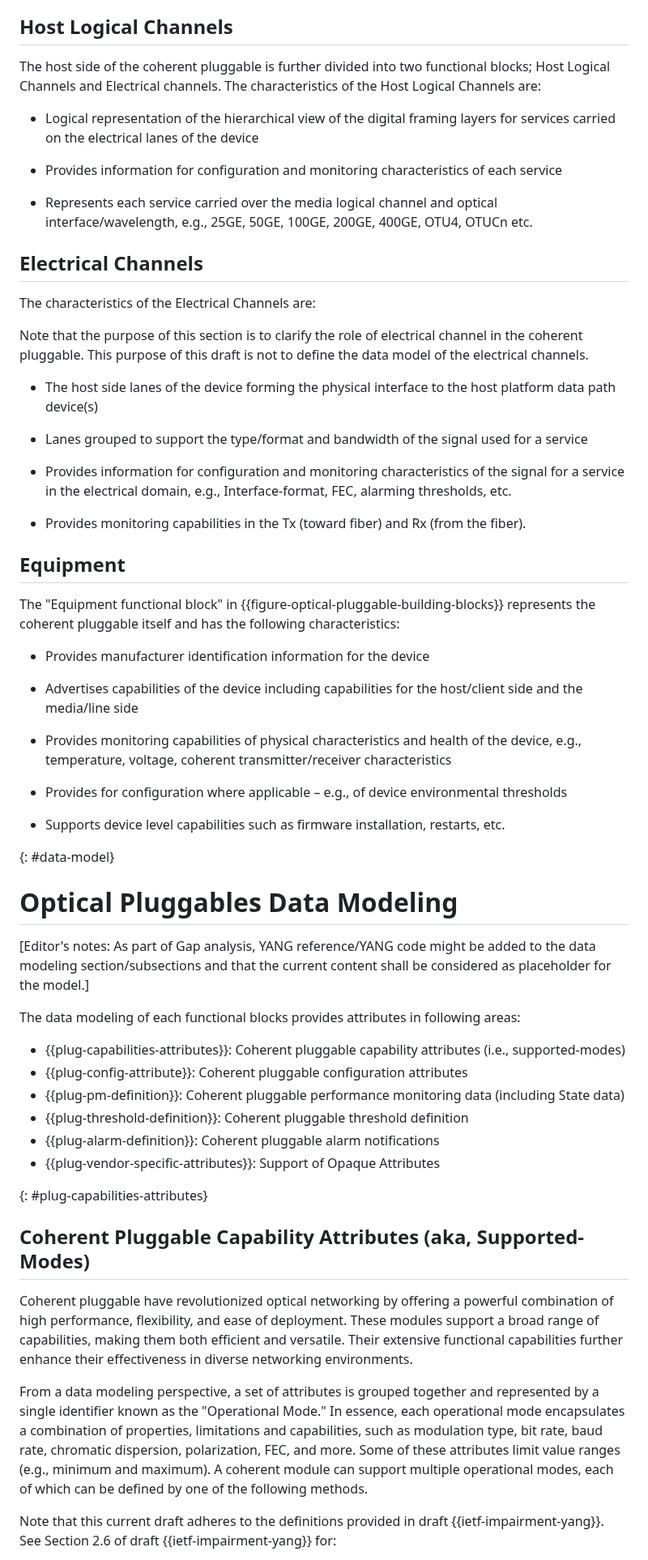
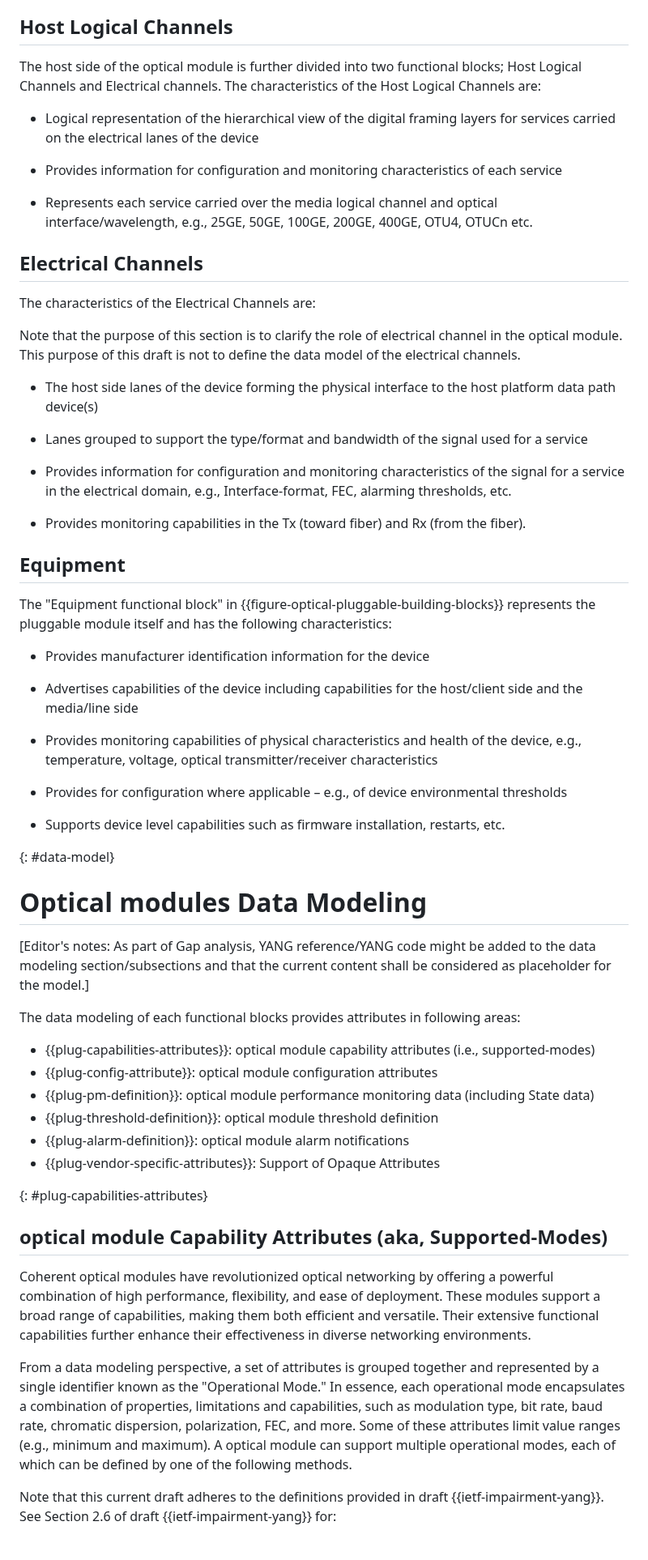
Before and after one commit to italobusi/actn-wdm-pluggable-modelling, a Markdown page: draft-rokui-ccamp-actn-wdm-pluggable-modelling.md, the part around one of its changes. Shown at 81% size. Drawn GitHub-style.

```diff
--- a/draft-rokui-ccamp-actn-wdm-pluggable-modelling.md
+++ b/draft-rokui-ccamp-actn-wdm-pluggable-modelling.md
@@ -398,7 +391,7 @@ The characteristics of the Media Logical Channels are:
 
 ## Host Logical Channels
 
-The host side of the coherent pluggable is further divided into two functional blocks; Host Logical Channels and Electrical channels. The characteristics of the Host Logical Channels are:
+The host side of the optical module is further divided into two functional blocks; Host Logical Channels and Electrical channels. The characteristics of the Host Logical Channels are:
 
 * Logical representation of the hierarchical view of the digital framing layers for services carried on the electrical lanes of the device
 
@@ -410,7 +403,7 @@ The host side of the coherent pluggable is further divided into two functional b
 
 The characteristics of the Electrical Channels are:
 
-Note that the purpose of this section is to clarify the role of electrical channel in the coherent pluggable. This purpose of this draft is not to define the data model of the electrical channels.
+Note that the purpose of this section is to clarify the role of electrical channel in the optical module. This purpose of this draft is not to define the data model of the electrical channels.
 
 * The host side lanes of the device forming the physical interface to the host platform data path device(s)
 
@@ -422,13 +415,13 @@ Note that the purpose of this section is to clarify the role of electrical chann
 
 ## Equipment
 
-The "Equipment functional block" in {{figure-optical-pluggable-building-blocks}} represents the coherent pluggable itself and has the following characteristics:
+The "Equipment functional block" in {{figure-optical-pluggable-building-blocks}} represents the pluggable module itself and has the following characteristics:
 
 * Provides manufacturer identification information for the device
 
 * Advertises capabilities of the device including capabilities for the host/client side and the media/line side
 
-* Provides monitoring capabilities of physical characteristics and health of the device, e.g., temperature, voltage, coherent transmitter/receiver characteristics
+* Provides monitoring capabilities of physical characteristics and health of the device, e.g., temperature, voltage, optical transmitter/receiver characteristics
 
 * Provides for configuration where applicable – e.g., of device environmental thresholds
 
@@ -436,25 +429,25 @@ The "Equipment functional block" in {{figure-optical-pluggable-building-blocks}}
 
 
 {: #data-model}
-# Optical Pluggables Data Modeling
+# Optical modules Data Modeling
 
 \[Editor's notes: As part of Gap analysis, YANG reference/YANG code might be added to the data modeling section/subsections and that the current content shall be considered as placeholder for the model.]
 
 The data modeling of each functional blocks provides attributes in following areas:
 
-* {{plug-capabilities-attributes}}: Coherent pluggable capability attributes (i.e., supported-modes)
-* {{plug-config-attribute}}: Coherent pluggable configuration attributes
-* {{plug-pm-definition}}: Coherent pluggable performance monitoring data (including State data)
-* {{plug-threshold-definition}}: Coherent pluggable threshold definition
-* {{plug-alarm-definition}}: Coherent pluggable alarm notifications
+* {{plug-capabilities-attributes}}: optical module capability attributes (i.e., supported-modes)
+* {{plug-config-attribute}}: optical module configuration attributes
+* {{plug-pm-definition}}: optical module performance monitoring data (including State data)
+* {{plug-threshold-definition}}: optical module threshold definition
+* {{plug-alarm-definition}}: optical module alarm notifications
 * {{plug-vendor-specific-attributes}}: Support of Opaque Attributes
 
 {: #plug-capabilities-attributes}
-## Coherent Pluggable Capability Attributes (aka, Supported-Modes)
+## optical module Capability Attributes (aka, Supported-Modes)
 
-Coherent pluggable have revolutionized optical networking by offering a powerful combination of high performance, flexibility, and ease of deployment. These modules support a broad range of capabilities, making them both efficient and versatile. Their extensive functional capabilities further enhance their effectiveness in diverse networking environments.
+Coherent optical modules have revolutionized optical networking by offering a powerful combination of high performance, flexibility, and ease of deployment. These modules support a broad range of capabilities, making them both efficient and versatile. Their extensive functional capabilities further enhance their effectiveness in diverse networking environments.
 
-From a data modeling perspective, a set of attributes is grouped together and represented by a single identifier known as the "Operational Mode." In essence, each operational mode encapsulates a combination of properties, limitations and capabilities, such as modulation type, bit rate, baud rate, chromatic dispersion, polarization, FEC, and more. Some of these attributes limit value ranges (e.g., minimum and maximum). A coherent module can support multiple operational modes, each of which can be defined by one of the following methods.
+From a data modeling perspective, a set of attributes is grouped together and represented by a single identifier known as the "Operational Mode." In essence, each operational mode encapsulates a combination of properties, limitations and capabilities, such as modulation type, bit rate, baud rate, chromatic dispersion, polarization, FEC, and more. Some of these attributes limit value ranges (e.g., minimum and maximum). A optical module can support multiple operational modes, each of which can be defined by one of the following methods.
 
 Note that this current draft adheres to the definitions provided in draft {{ietf-impairment-yang}}. See Section 2.6 of draft {{ietf-impairment-yang}} for:
 
```
Also changed, not shown: other parts of draft-rokui-ccamp-actn-wdm-pluggable-modelling.md (+114 -121 lines).
